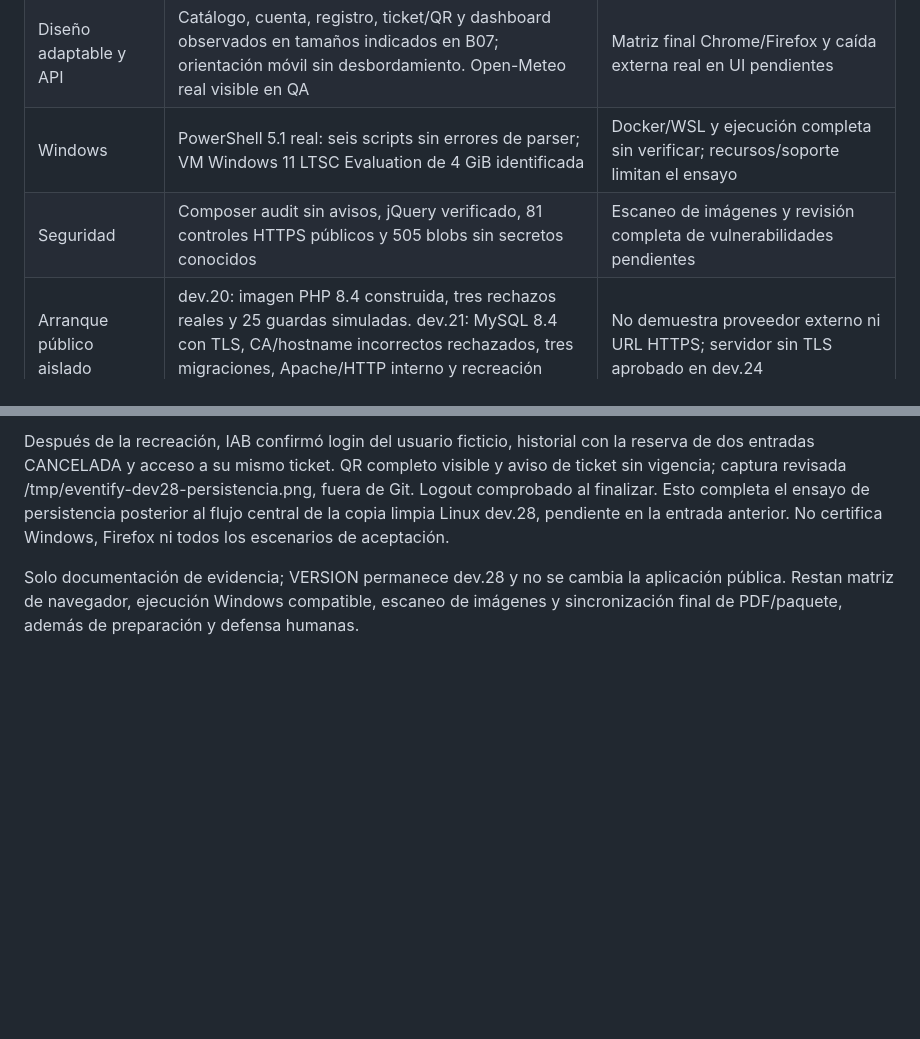
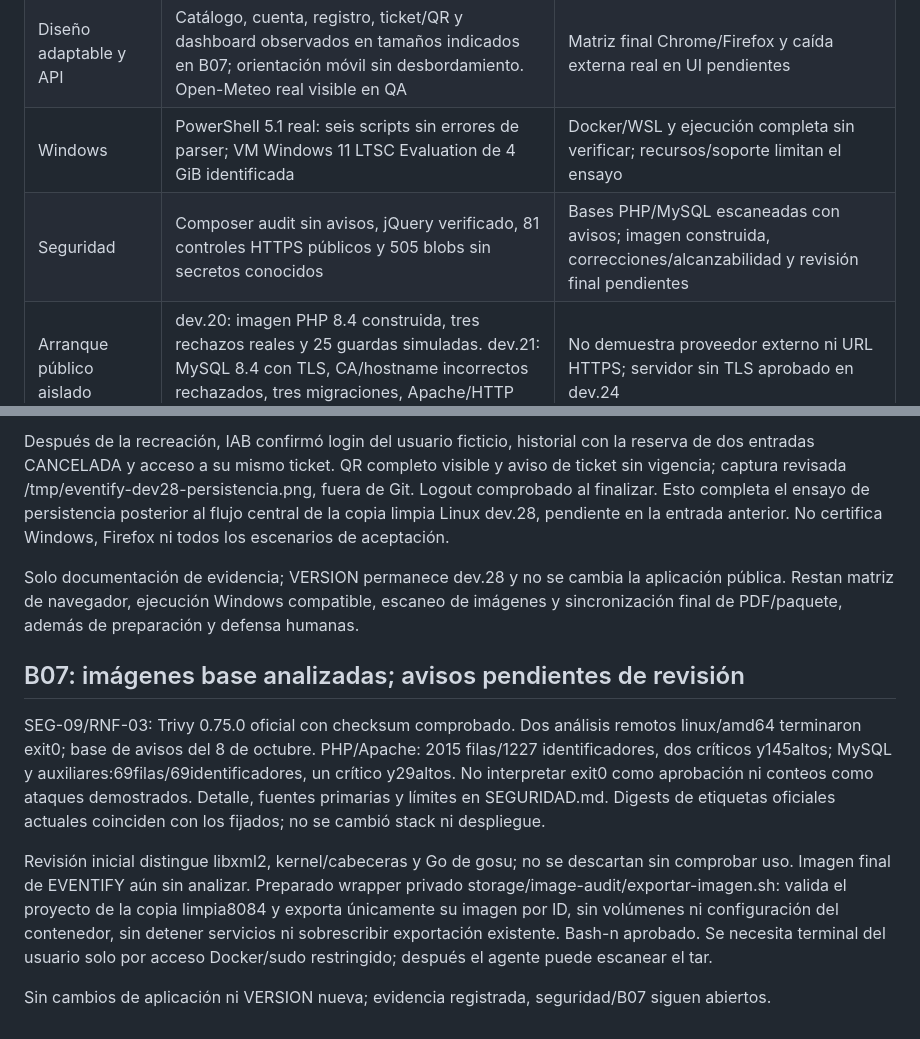
Before and after one commit to KendallGA99/eventify, a Markdown page: docs/ESTADO.md, 2 parts joined by grey strips. Drawn GitHub-style; blank space fills up the shorter version.

```diff
--- a/docs/ESTADO.md
+++ b/docs/ESTADO.md
@@ -27,7 +27,7 @@ Actualizado 2026-10-08, America/Costa_Rica. Referencia operativa resumida; [HIST
 | Navegador | Chrome: login/logout de ambos roles, reserva/ticket/QR, cancelación, dashboard y filtros; restauración autenticada. IAB: permisos administrativos, reserva duplicada y ticket/QR ajenos rechazados | Registro completo, teclado/zoom, fallo de red real y casos administrativos restantes; Firefox pendiente |
 | Diseño adaptable y API | Catálogo, cuenta, registro, ticket/QR y dashboard observados en tamaños indicados en B07; orientación móvil sin desbordamiento. Open-Meteo real visible en QA | Matriz final Chrome/Firefox y caída externa real en UI pendientes |
 | Windows | PowerShell 5.1 real: seis scripts sin errores de parser; VM Windows 11 LTSC Evaluation de 4 GiB identificada | Docker/WSL y ejecución completa sin verificar; recursos/soporte limitan el ensayo |
-| Seguridad | Composer audit sin avisos, jQuery verificado, 81 controles HTTPS públicos y 505 blobs sin secretos conocidos | Escaneo de imágenes y revisión completa de vulnerabilidades pendientes |
+| Seguridad | Composer audit sin avisos, jQuery verificado, 81 controles HTTPS públicos y 505 blobs sin secretos conocidos | Bases PHP/MySQL escaneadas con avisos; imagen construida, correcciones/alcanzabilidad y revisión final pendientes |
 | Arranque público aislado | dev.20: imagen PHP 8.4 construida, tres rechazos reales y 25 guardas simuladas. dev.21: MySQL 8.4 con TLS, CA/hostname incorrectos rechazados, tres migraciones, Apache/HTTP interno y recreación aprobados | No demuestra proveedor externo ni URL HTTPS; servidor sin TLS aprobado en dev.24 |
 | Cuentas dev.22 | `public-tls-5NcIVnVj`, 19:39:57 UTC, exit 0: CLI creó tres cuentas ficticias con roles/hashes válidos; repetición, entorno local y plan inválido rechazados sin cambios; mismas cuentas válidas tras recrear web | No certifica login público ni concurrencia de aprovisionamiento |
 | Documentos y paquete | PDF borrador dev.28 de 15 páginas renderizadas y revisadas; exportación ZIP anterior preservada | ZIP dev.28 con integridad e instalación limpia Linux comprobadas; sincronización final, Windows y defensa humana pendientes |
@@ -231,3 +231,12 @@ RNF-01/02, RF-12/14 y U-03: registro privado storage/existing-wq5XDtXK, inicio 2
 Después de la recreación, IAB confirmó login del usuario ficticio, historial con la reserva de dos entradas CANCELADA y acceso a su mismo ticket. QR completo visible y aviso de ticket sin vigencia; captura revisada /tmp/eventify-dev28-persistencia.png, fuera de Git. Logout comprobado al finalizar. Esto completa el ensayo de persistencia posterior al flujo central de la copia limpia Linux dev.28, pendiente en la entrada anterior. No certifica Windows, Firefox ni todos los escenarios de aceptación.
 
 Solo documentación de evidencia; VERSION permanece dev.28 y no se cambia la aplicación pública. Restan matriz de navegador, ejecución Windows compatible, escaneo de imágenes y sincronización final de PDF/paquete, además de preparación y defensa humanas.
+
+
+## B07: imágenes base analizadas; avisos pendientes de revisión
+
+SEG-09/RNF-03: Trivy 0.75.0 oficial con checksum comprobado. Dos análisis remotos linux/amd64 terminaron exit0; base de avisos del 8 de octubre. PHP/Apache: 2015 filas/1227 identificadores, dos críticos y145altos; MySQL y auxiliares:69filas/69identificadores, un crítico y29altos. No interpretar exit0 como aprobación ni conteos como ataques demostrados. Detalle, fuentes primarias y límites en SEGURIDAD.md. Digests de etiquetas oficiales actuales coinciden con los fijados; no se cambió stack ni despliegue.
+
+Revisión inicial distingue libxml2, kernel/cabeceras y Go de gosu; no se descartan sin comprobar uso. Imagen final de EVENTIFY aún sin analizar. Preparado wrapper privado storage/image-audit/exportar-imagen.sh: valida el proyecto de la copia limpia8084 y exporta únicamente su imagen por ID, sin volúmenes ni configuración del contenedor, sin detener servicios ni sobrescribir exportación existente. Bash-n aprobado. Se necesita terminal del usuario solo por acceso Docker/sudo restringido; después el agente puede escanear el tar.
+
+Sin cambios de aplicación ni VERSION nueva; evidencia registrada, seguridad/B07 siguen abiertos.
```
Also changed, not shown: docs/SEGURIDAD.md (+24 -2 lines).
